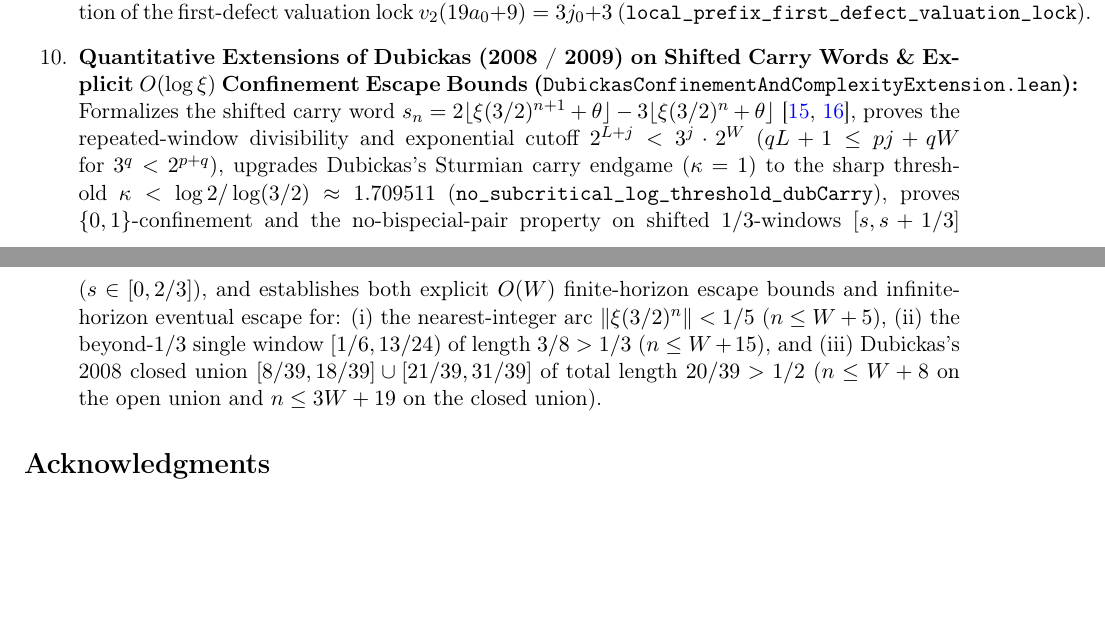
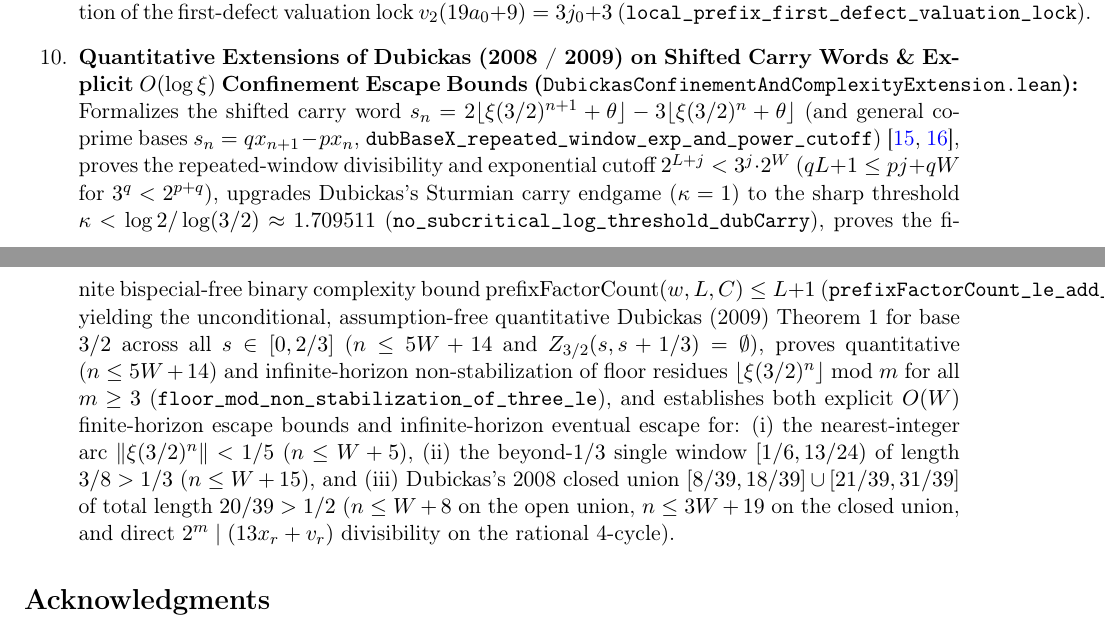
Before and after one commit to jjc16/mahler-3-2-lean4, a LaTeX paper (MAHLER_FORMALIZATION_PAPER.tex): two parts of pages 5 and 6 of 7, joined at a grey line, cut so that both start at the same text, the shorter picture padded with empty space. Compiled offline with pdfLaTeX.

Commit message:
Prove bispecial-to-complexity bridge, unconditional shifted 1/3 escape, floor mod non-stabilization, and general-base p/q cutoffs
- Prove finite bispecial-free binary complexity bound prefixFactorCount w L C <= L + 1 in DubickasConfinementAndComplexityExtension.lean
- Establish unconditional quantitative (n <= 5*W + 14) and infinite-horizon escape for all shifted 1/3-windows [s, s + 1/3] (s in [0, 2/3], Dubickas 2009 Theorem 1 for 3/2)
- Prove exact floor-residue-to-fractional-cell dictionary and quantitative/infinite-horizon non-stabilization of floor(xi*(3/2)^n) mod m for all m >= 3
- Prove direct 2^m | (13*x_r + v_r) divisibility on the rational 4-cycle of Dubickas (2008) and general-base p/q repeated-window cancellation and power cutoffs
- Synchronize README.md, MAHLER_FORMALIZATION_PAPER.md, MAHLER_FORMALIZATION_PAPER.tex, and MAHLER_FORMALIZATION_PAPER.pdf

Co-authored-by: Copilot <223556219+Copilot@users.noreply.github.com>

```diff
--- a/MAHLER_FORMALIZATION_PAPER.tex
+++ b/MAHLER_FORMALIZATION_PAPER.tex
@@ -105,7 +105,7 @@ where $\mu_2(s, m+1) = \min\big(1,\, (3/2)^{s(m)} \mu_2(s, m) - 2\big)$ evolves
   \item \textbf{Perpetual Endpoint Compactness, Derived Mechanical Complexity $\le L+1$, Scale-Local Balance \& Non-Stationary Exclusions (\texttt{EndpointCompactnessAndBalancedExclusion.lean}):} Proves the perpetual-finite-feasibility supremum alternative (\texttt{perpetual\_finite\_survival\_endpoint\_alternative}), the positive-real forward shift (\texttt{exists\_positive\_seed\_ge\_one\_of\_pos\_companion}), the real logarithmic threshold bridge (\texttt{exists\_pq\_of\_lt\_log\_threshold} for every $\kappa \log(3/2) < \log 2$, i.e.\ $\kappa < 1/\log_2(3/2) \approx 1.709511$), normalized discrepancy convergence $E_H / H \to 0$, global factor complexity $P(L)$ and uniform-window-mean exclusions, the scale-local balance exclusion without a global limiting mean (\texttt{no\_infinite\_scale\_local\_balanced\_block\_chain}) applied to the concrete oscillating-epoch sequence \texttt{nonStationaryEpochSeq} ($T(n)/n$ has no limit yet is unconditionally excluded), and the phase-threshold derivation of factor complexity $\le L+1$ yielding the unconditional exclusion of arbitrary two-letter $\{a,b\}$ ($3 \le a \le b$) mechanical block chains (\texttt{no\_infinite\_mechanical\_two\_letter\_block\_chain}).
   \item \textbf{Coupled Seed-Residue State, Signed Integer Margin $D_N$, 5-Way General Conjecture Equivalence, Certified $B(29) \ge 4096$ Bound \& Odd-Quotient Descent (\texttt{ExactSeedResidueTreeAndStabilization.lean}):} Formalizes the canonical \texttt{FeasibleSeedNode}, full companion-set membership $\ell_N \le x < U_N^*$, the denominator-cleared integer margin $D_{N+1} = \min(2^{N+1}, 3D_N - 2^{N+1}(\varepsilon_N \bmod 2))$ (\texttt{signedMargin\_cast\_rat}), the coupled quotient--residue--margin transition $2q_{N+1} = 3q_N + 3^{N+1}\eta_N + e_N$, the 5-way general Mahler conjecture equivalence (\texttt{general\_mahler\_conjecture\_iff\_positive\_stabilized\_branch\_escape}, \texttt{mahler\_conjecture\_iff\_leastPositiveSurvivor\_unbounded}), the rank-certificate escape interface, scalar-margin \texttt{11}/\texttt{10101} death vs.\ \texttt{100} ($s \ge 3$) ceiling recovery (\texttt{signedMargin\_100\_ceiling\_recovery}), the Lean-certified step-28 survival / step-29 failure of seed $149$ and global step-29 lower bound $m \ge 4096$ ($B(29) \ge 4096$), and the well-founded odd-quotient descent $u(m+1) + 2 \le u(m)$ excluding all sustained rapid-growth chains $3^{s(m)} < 2^{s(m+1)}$ (\texttt{no\_infinite\_rapid\_growth\_block\_chain}).
   \item \textbf{Quantitative Thue--Morse \& Period-Doubling Exclusions \& Local Defect Valuation Locks (\texttt{ThueMorseMahlerFunctionalEquation.lean}, \texttt{SparseDefectCocycleAndValuationLock.lean}):} Proves the closed Mahler functional equation $F(z) = (1-z)F(z^2) + \frac{z}{1-z^2}$, reusable dyadic-inflation cutoffs (\texttt{dyadic\_inflated\_repetition\_cutoff}), unconditional non-eventual-periodicity and finite seed cutoffs ($< 60W$ for encoded Thue--Morse and $< 42W$ for encoded Period-Doubling), quantitative seed-residue lower bounds $\mathrm{seedResidue}(\varepsilon, 30\cdot 2^k) \ge 2^{2^k}$ and bounded waiting window $[N_0, 60 N_0)$ for a forced nonzero extension bit $\eta_N = 1$, unconditional exclusion of Thue--Morse block-length chains $s(n) = a + (b-a)t_n$ ($3 \le a \le b$), and the local prefix derivation of the first-defect valuation lock $v_2(19a_0 + 9) = 3j_0 + 3$ (\texttt{local\_prefix\_first\_defect\_valuation\_lock}).
-  \item \textbf{Quantitative Extensions of Dubickas (2008 / 2009) on Shifted Carry Words \& Explicit $O(\log\xi)$ Confinement Escape Bounds (\texttt{DubickasConfinementAndComplexityExtension.lean}):} Formalizes the shifted carry word $s_n = 2\lfloor \xi(3/2)^{n+1} + \theta \rfloor - 3\lfloor \xi(3/2)^n + \theta \rfloor$ \cite{Dub08,Dub09}, proves the repeated-window divisibility and exponential cutoff $2^{L+j} < 3^j \cdot 2^W$ ($qL + 1 \le pj + qW$ for $3^q < 2^{p+q}$), upgrades Dubickas's Sturmian carry endgame ($\kappa = 1$) to the sharp threshold $\kappa < \log 2 / \log(3/2) \approx 1.709511$ (\texttt{no\_subcritical\_log\_threshold\_dubCarry}), proves $\{0,1\}$-confinement and the no-bispecial-pair property on shifted $1/3$-windows $[s, s+1/3]$ ($s \in [0, 2/3]$), and establishes both explicit $O(W)$ finite-horizon escape bounds and infinite-horizon eventual escape for: (i) the nearest-integer arc $\|\xi(3/2)^n\| < 1/5$ ($n \le W + 5$), (ii) the beyond-$1/3$ single window $[1/6, 13/24)$ of length $3/8 > 1/3$ ($n \le W + 15$), and (iii) Dubickas's 2008 closed union $[8/39, 18/39] \cup [21/39, 31/39]$ of total length $20/39 > 1/2$ ($n \le W + 8$ on the open union and $n \le 3W + 19$ on the closed union).
+  \item \textbf{Quantitative Extensions of Dubickas (2008 / 2009) on Shifted Carry Words \& Explicit $O(\log\xi)$ Confinement Escape Bounds (\texttt{DubickasConfinementAndComplexityExtension.lean}):} Formalizes the shifted carry word $s_n = 2\lfloor \xi(3/2)^{n+1} + \theta \rfloor - 3\lfloor \xi(3/2)^n + \theta \rfloor$ (and general coprime bases $s_n = qx_{n+1} - px_n$, \texttt{dubBaseX\_repeated\_window\_exp\_and\_power\_cutoff}) \cite{Dub08,Dub09}, proves the repeated-window divisibility and exponential cutoff $2^{L+j} < 3^j \cdot 2^W$ ($qL + 1 \le pj + qW$ for $3^q < 2^{p+q}$), upgrades Dubickas's Sturmian carry endgame ($\kappa = 1$) to the sharp threshold $\kappa < \log 2 / \log(3/2) \approx 1.709511$ (\texttt{no\_subcritical\_log\_threshold\_dubCarry}), proves the finite bispecial-free binary complexity bound $\mathrm{prefixFactorCount}(w, L, C) \le L + 1$ (\texttt{prefixFactorCount\_le\_add\_one\_of\_no\_bispecial}) yielding the unconditional, assumption-free quantitative Dubickas (2009) Theorem 1 for base $3/2$ across all $s \in [0, 2/3]$ ($n \le 5W + 14$ and $Z_{3/2}(s, s+1/3) = \emptyset$), proves quantitative ($n \le 5W + 14$) and infinite-horizon non-stabilization of floor residues $\lfloor \xi(3/2)^n \rfloor \bmod m$ for all $m \ge 3$ (\texttt{floor\_mod\_non\_stabilization\_of\_three\_le}), and establishes both explicit $O(W)$ finite-horizon escape bounds and infinite-horizon eventual escape for: (i) the nearest-integer arc $\|\xi(3/2)^n\| < 1/5$ ($n \le W + 5$), (ii) the beyond-$1/3$ single window $[1/6, 13/24)$ of length $3/8 > 1/3$ ($n \le W + 15$), and (iii) Dubickas's 2008 closed union $[8/39, 18/39] \cup [21/39, 31/39]$ of total length $20/39 > 1/2$ ($n \le W + 8$ on the open union, $n \le 3W + 19$ on the closed union, and direct $2^m \mid (13 x_r + v_r)$ divisibility on the rational 4-cycle).
 \end{enumerate}
 
 \section*{Acknowledgments}
```
Also changed, not shown: MAHLER_FORMALIZATION_PAPER.md (+1 -1 lines), MAHLER_FORMALIZATION_PAPER.pdf, README.md, 2 other files.
